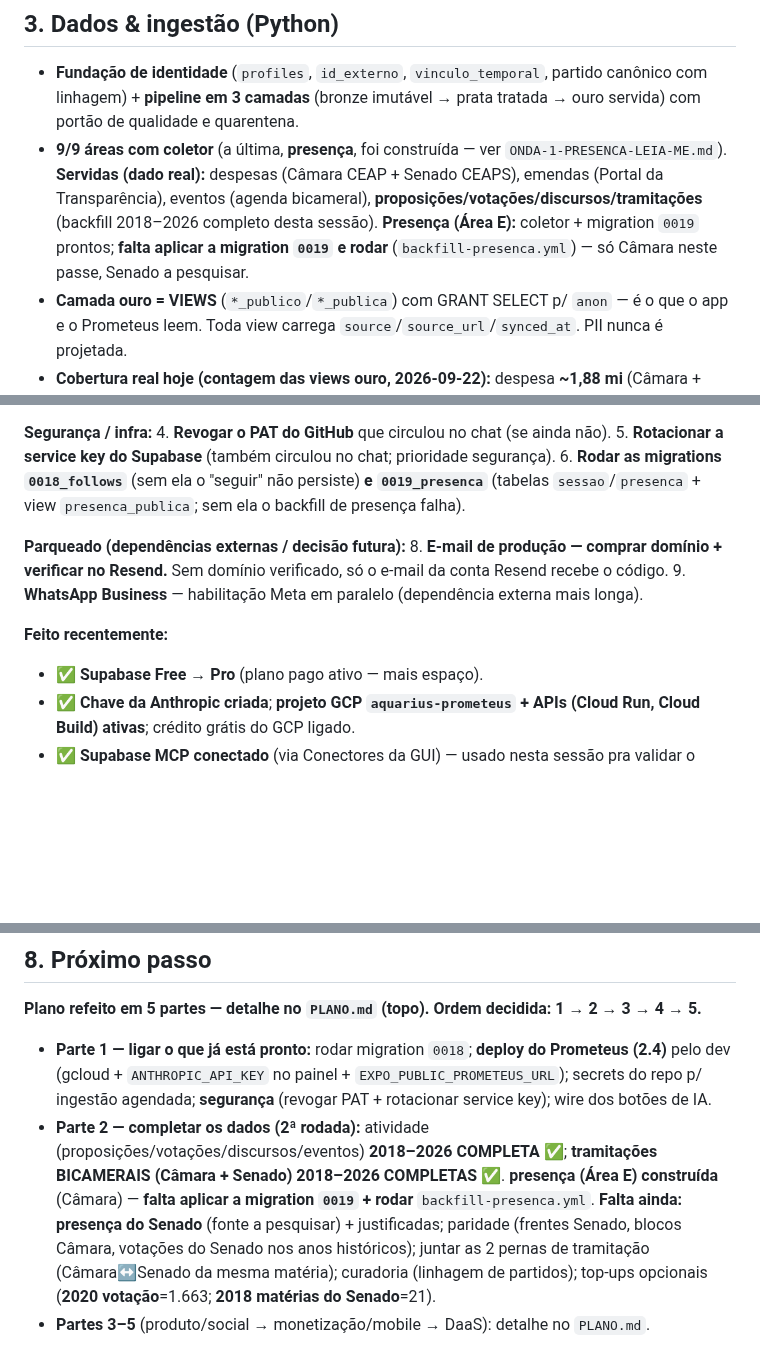
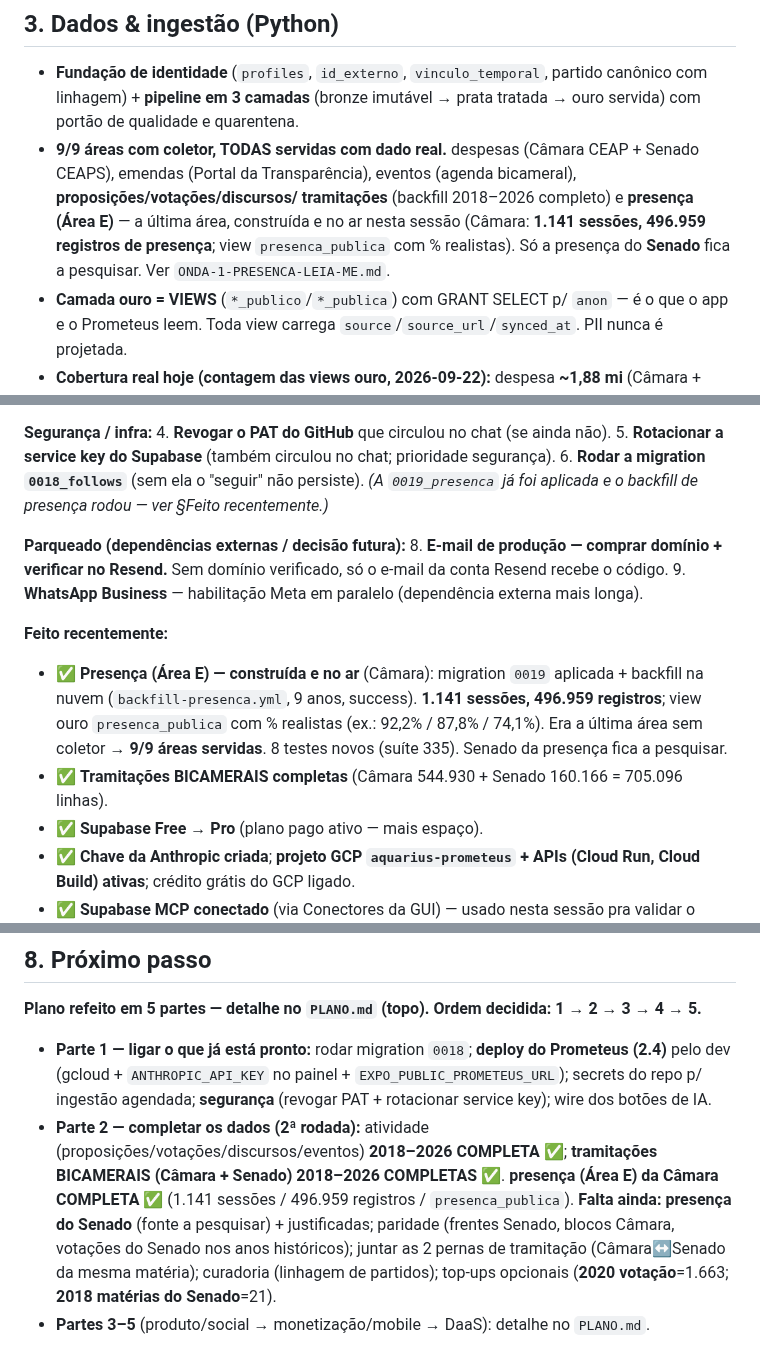
Before and after one commit to aquarius-social/Aquarius-Rede-Social, a Markdown page: ESTADO_ATUAL.md, 3 parts joined by grey strips. Drawn GitHub-style; blank space fills up the shorter version.

Commit message:
docs(estado): presenca (Area E) da Camara COMPLETA e no ar
Migration 0019 aplicada + backfill na nuvem (success, 9 anos): 1.141 sessoes,
496.959 registros de presenca; presenca_publica com % realistas. Era a ultima
area sem coletor -> 9/9 areas servidas com dado real. Senado da presenca a pesquisar.

Co-Authored-By: Claude Opus 4.8 <noreply@anthropic.com>

```diff
--- a/ESTADO_ATUAL.md
+++ b/ESTADO_ATUAL.md
@@ -53,11 +53,11 @@ Prometeus) e o deploy são os próximos grandes passos.
 - **Fundação de identidade** (`profiles`, `id_externo`, `vinculo_temporal`, partido canônico
   com linhagem) + **pipeline em 3 camadas** (bronze imutável → prata tratada → ouro servida)
   com portão de qualidade e quarentena.
-- **9/9 áreas com coletor** (a última, **presença**, foi construída — ver `ONDA-1-PRESENCA-LEIA-ME.md`).
-  **Servidas (dado real):** despesas (Câmara CEAP + Senado CEAPS), emendas (Portal da Transparência),
-  eventos (agenda bicameral), **proposições/votações/discursos/tramitações** (backfill 2018–2026
-  completo desta sessão). **Presença (Área E):** coletor + migration `0019` prontos; **falta aplicar a
-  migration `0019` e rodar** (`backfill-presenca.yml`) — só Câmara neste passe, Senado a pesquisar.
+- **9/9 áreas com coletor, TODAS servidas com dado real.** despesas (Câmara CEAP + Senado CEAPS),
+  emendas (Portal da Transparência), eventos (agenda bicameral), **proposições/votações/discursos/
+  tramitações** (backfill 2018–2026 completo) e **presença (Área E)** — a última área, construída e
+  no ar nesta sessão (Câmara: **1.141 sessões, 496.959 registros de presença**; view `presenca_publica`
+  com % realistas). Só a presença do **Senado** fica a pesquisar. Ver `ONDA-1-PRESENCA-LEIA-ME.md`.
 - **Camada ouro = VIEWS** (`*_publico`/`*_publica`) com GRANT SELECT p/ `anon` — é o que o app
   e o Prometeus leem. Toda view carrega `source`/`source_url`/`synced_at`. PII nunca é projetada.
 - **Cobertura real hoje (contagem das views ouro, 2026-09-22):** despesa **~1,88 mi** (Câmara +
@@ -195,8 +195,8 @@ Plano fechado em sub-etapas (detalhe na `PLANO.md`). **Arquitetura travada:**
 **Segurança / infra:**
 4. **Revogar o PAT do GitHub** que circulou no chat (se ainda não).
 5. **Rotacionar a service key do Supabase** (também circulou no chat; prioridade segurança).
-6. **Rodar as migrations `0018_follows`** (sem ela o "seguir" não persiste) **e `0019_presenca`**
-   (tabelas `sessao`/`presenca` + view `presenca_publica`; sem ela o backfill de presença falha).
+6. **Rodar a migration `0018_follows`** (sem ela o "seguir" não persiste). *(A `0019_presenca` já foi
+   aplicada e o backfill de presença rodou — ver §Feito recentemente.)*
 
 **Parqueado (dependências externas / decisão futura):**
 8. **E-mail de produção — comprar domínio + verificar no Resend.** Sem domínio verificado, só o
@@ -204,6 +204,11 @@ Plano fechado em sub-etapas (detalhe na `PLANO.md`). **Arquitetura travada:**
 9. **WhatsApp Business** — habilitação Meta em paralelo (dependência externa mais longa).
 
 **Feito recentemente:**
+- ✅ **Presença (Área E) — construída e no ar** (Câmara): migration `0019` aplicada + backfill na
+  nuvem (`backfill-presenca.yml`, 9 anos, success). **1.141 sessões, 496.959 registros**; view ouro
+  `presenca_publica` com % realistas (ex.: 92,2% / 87,8% / 74,1%). Era a última área sem coletor →
+  **9/9 áreas servidas**. 8 testes novos (suíte 335). Senado da presença fica a pesquisar.
+- ✅ **Tramitações BICAMERAIS completas** (Câmara 544.930 + Senado 160.166 = 705.096 linhas).
 - ✅ **Supabase Free → Pro** (plano pago ativo — mais espaço).
 - ✅ **Chave da Anthropic criada**; **projeto GCP `aquarius-prometeus` + APIs (Cloud Run, Cloud
   Build) ativas**; crédito grátis do GCP ligado.
@@ -244,10 +249,10 @@ Plano fechado em sub-etapas (detalhe na `PLANO.md`). **Arquitetura travada:**
   p/ ingestão agendada; **segurança** (revogar PAT + rotacionar service key); wire dos botões de IA.
 - **Parte 2 — completar os dados (2ª rodada):** atividade (proposições/votações/discursos/eventos)
   **2018–2026 COMPLETA** ✅; **tramitações BICAMERAIS (Câmara + Senado) 2018–2026 COMPLETAS** ✅.
-  **presença (Área E) construída** (Câmara) — **falta aplicar a migration `0019` + rodar**
-  `backfill-presenca.yml`. **Falta ainda:** **presença do Senado** (fonte a pesquisar) + justificadas;
-  paridade (frentes Senado, blocos Câmara, votações do Senado nos anos históricos); juntar as 2 pernas
-  de tramitação (Câmara↔Senado da mesma matéria); curadoria (linhagem de partidos); top-ups opcionais
+  **presença (Área E) da Câmara COMPLETA** ✅ (1.141 sessões / 496.959 registros / `presenca_publica`).
+  **Falta ainda:** **presença do Senado** (fonte a pesquisar) + justificadas; paridade (frentes Senado,
+  blocos Câmara, votações do Senado nos anos históricos); juntar as 2 pernas de tramitação
+  (Câmara↔Senado da mesma matéria); curadoria (linhagem de partidos); top-ups opcionais
   (**2020 votação**=1.663; **2018 matérias do Senado**=21).
 - **Partes 3–5** (produto/social → monetização/mobile → DaaS): detalhe no `PLANO.md`.
 
```
